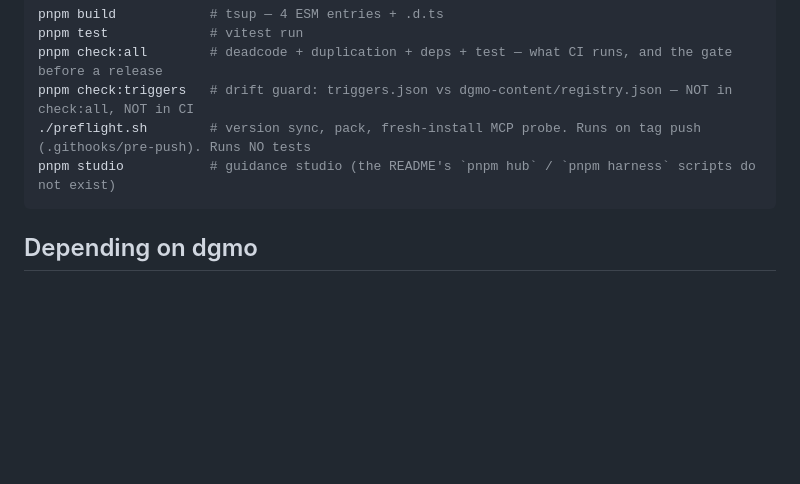
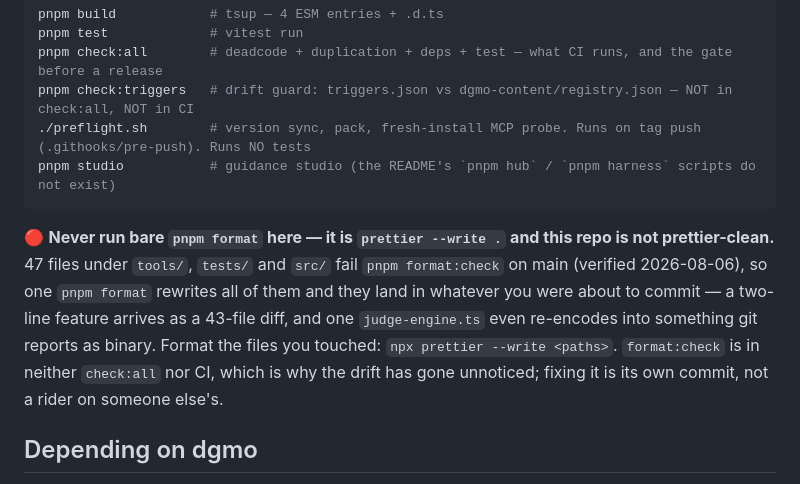
Before and after one commit to diagrammo/dgmo-mcp, a Markdown page: CLAUDE.md, the part around the change. Drawn GitHub-style; blank space fills up the shorter version.

Commit message:
docs: warn that pnpm format rewrites 47 files this repo never formatted
Running it during the 0.19.0 work turned an 8-file change into a 55-file one,
including a file git then reported as binary. format:check is in neither
check:all nor CI, so the drift is invisible until something sweeps it up.

Co-Authored-By: Claude Opus 5 (1M context) <noreply@anthropic.com>

````diff
--- a/CLAUDE.md
+++ b/CLAUDE.md
@@ -12,6 +12,8 @@ pnpm check:triggers   # drift guard: triggers.json vs dgmo-content/registry.json
 ./preflight.sh        # version sync, pack, fresh-install MCP probe. Runs on tag push (.githooks/pre-push). Runs NO tests
 pnpm studio           # guidance studio (the README's `pnpm hub` / `pnpm harness` scripts do not exist)
 ```
+
+🔴 **Never run bare `pnpm format` here — it is `prettier --write .` and this repo is not prettier-clean.** 47 files under `tools/`, `tests/` and `src/` fail `pnpm format:check` on main (verified 2026-08-06), so one `pnpm format` rewrites all of them and they land in whatever you were about to commit — a two-line feature arrives as a 43-file diff, and one `judge-engine.ts` even re-encodes into something git reports as binary. Format the files you touched: `npx prettier --write <paths>`. `format:check` is in neither `check:all` nor CI, which is why the drift has gone unnoticed; fixing it is its own commit, not a rider on someone else's.
 
 ## Depending on dgmo
 
````
